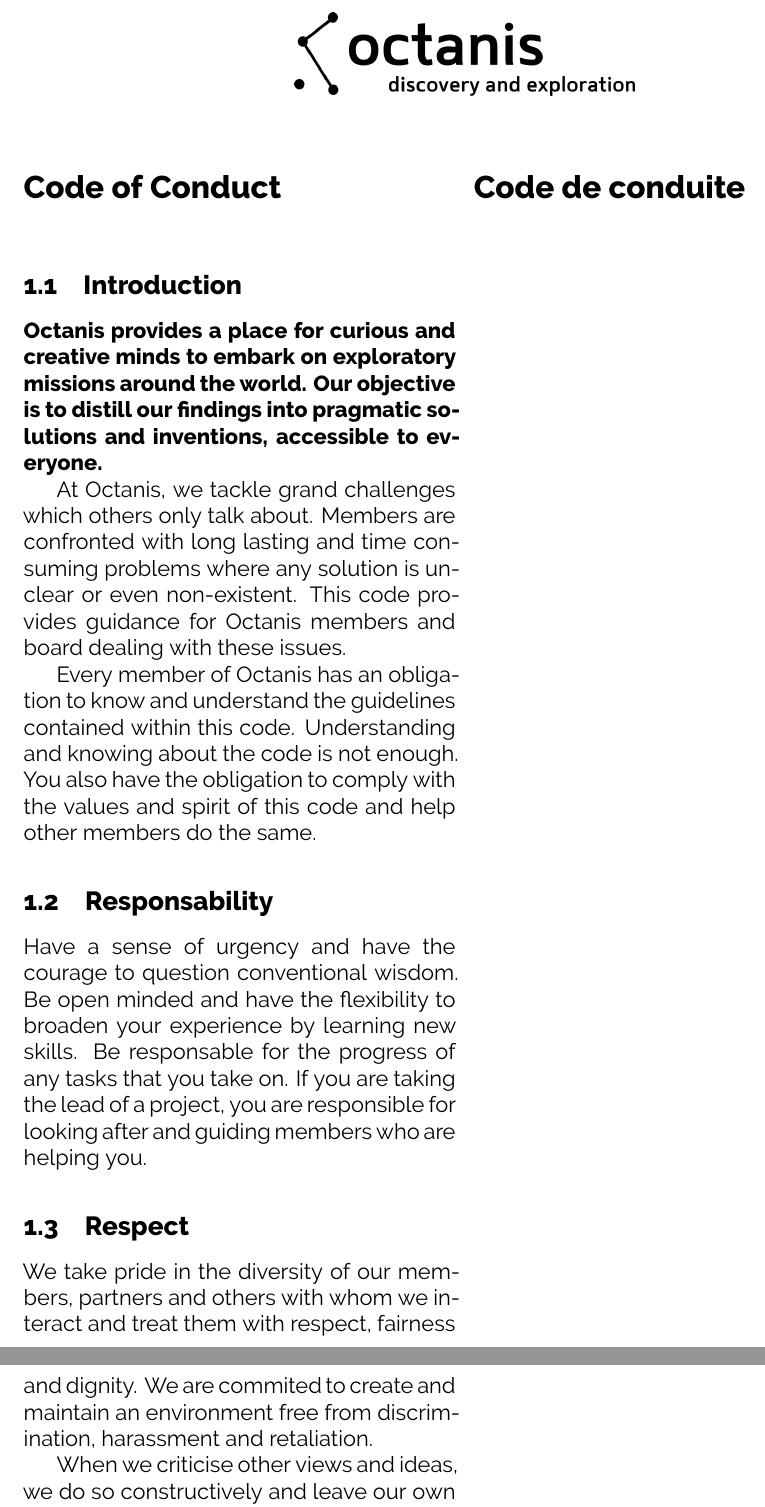
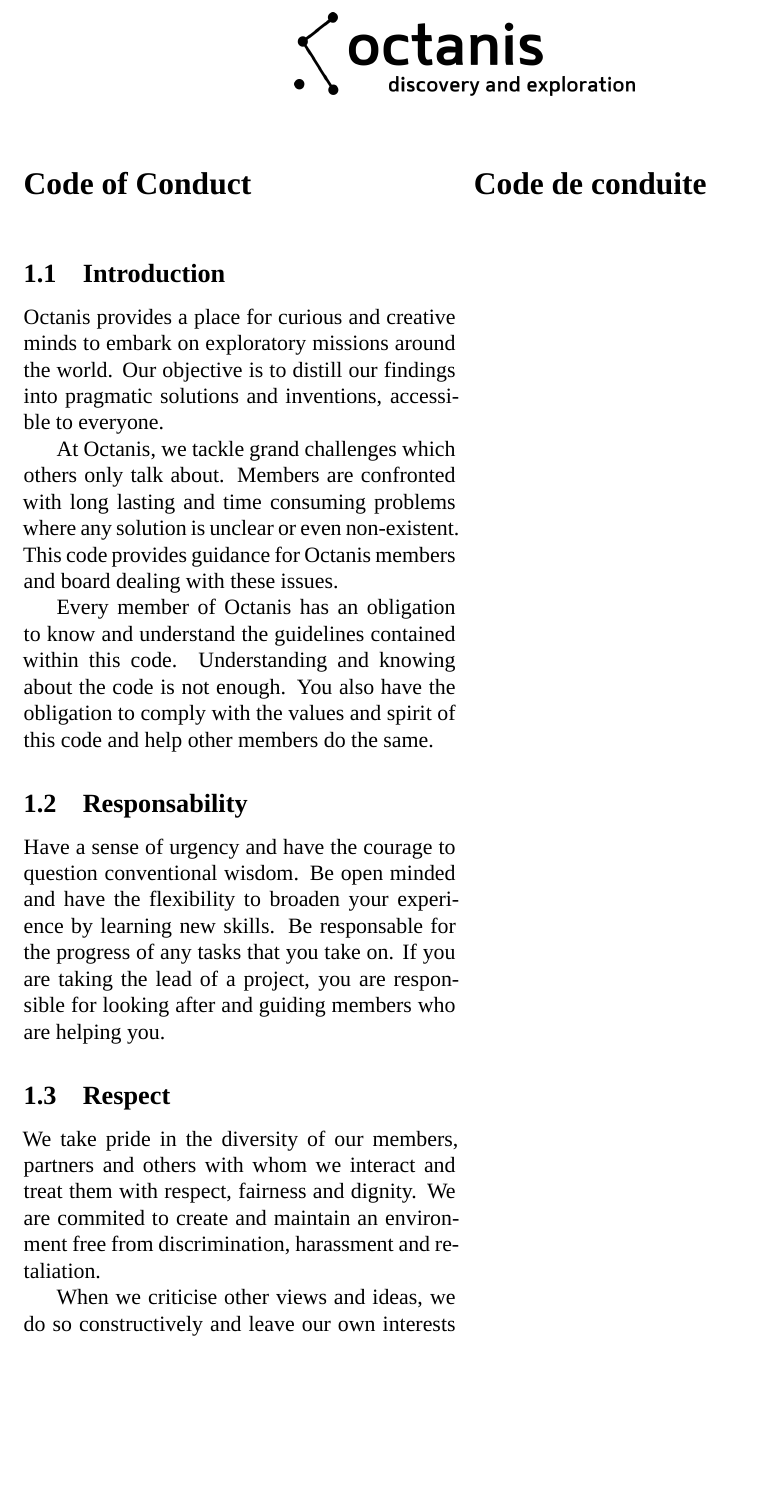
Before and after one commit to octanisorg/code_of_conduct, a LaTeX document (code_of_conduct_english_french.tex): two parts of pages 1 and 2 of 3 before the commit and part of page 1 of 3 after it, the two joined at a grey line, cut so that both start at the same text, the shorter picture padded with empty space. Compiled offline with XeLaTeX; a missing font is replaced by an installed copy or a similar font.

Commit message:
Font change

```diff
--- a/code_of_conduct_english_french.tex
+++ b/code_of_conduct_english_french.tex
@@ -11,6 +11,11 @@
 \newcommand{\french}{    \switchcolumn[1]\noindent}
 \renewcommand{\thesubsubsection}{Art. \arabic{section}}
 
+
+\setmainfont{Gibson Light}
+\newfontfamily\semibold{Gibson}
+
+
 \setcounter{section}{1}
 \begin{document}
 
@@ -19,7 +24,7 @@
 \end{center}
 
 \begin{paracol}{2}\sloppy
-\setmainfont{Raleway-Regular}
+
 
 \english
 	\section*{Code of Conduct}
@@ -31,7 +36,7 @@
 
 \english
 	\subsection{Introduction}
-	\textbf{Octanis provides a place for curious and creative minds to embark on exploratory missions around the world. Our objective is to distill our findings into pragmatic solutions and inventions, accessible to everyone.}
+	{\semibold Octanis provides a place for curious and creative minds to embark on exploratory missions around the world. Our objective is to distill our findings into pragmatic solutions and inventions, accessible to everyone. }
 
 
 	At Octanis, we tackle grand challenges which others only talk about. Members are confronted with long lasting and time consuming problems where any solution is unclear or even non-existent. This code provides guidance for Octanis members and board dealing with these issues.
```
Also changed, not shown: code_of_conduct_english_french.pdf, 3 other files.
